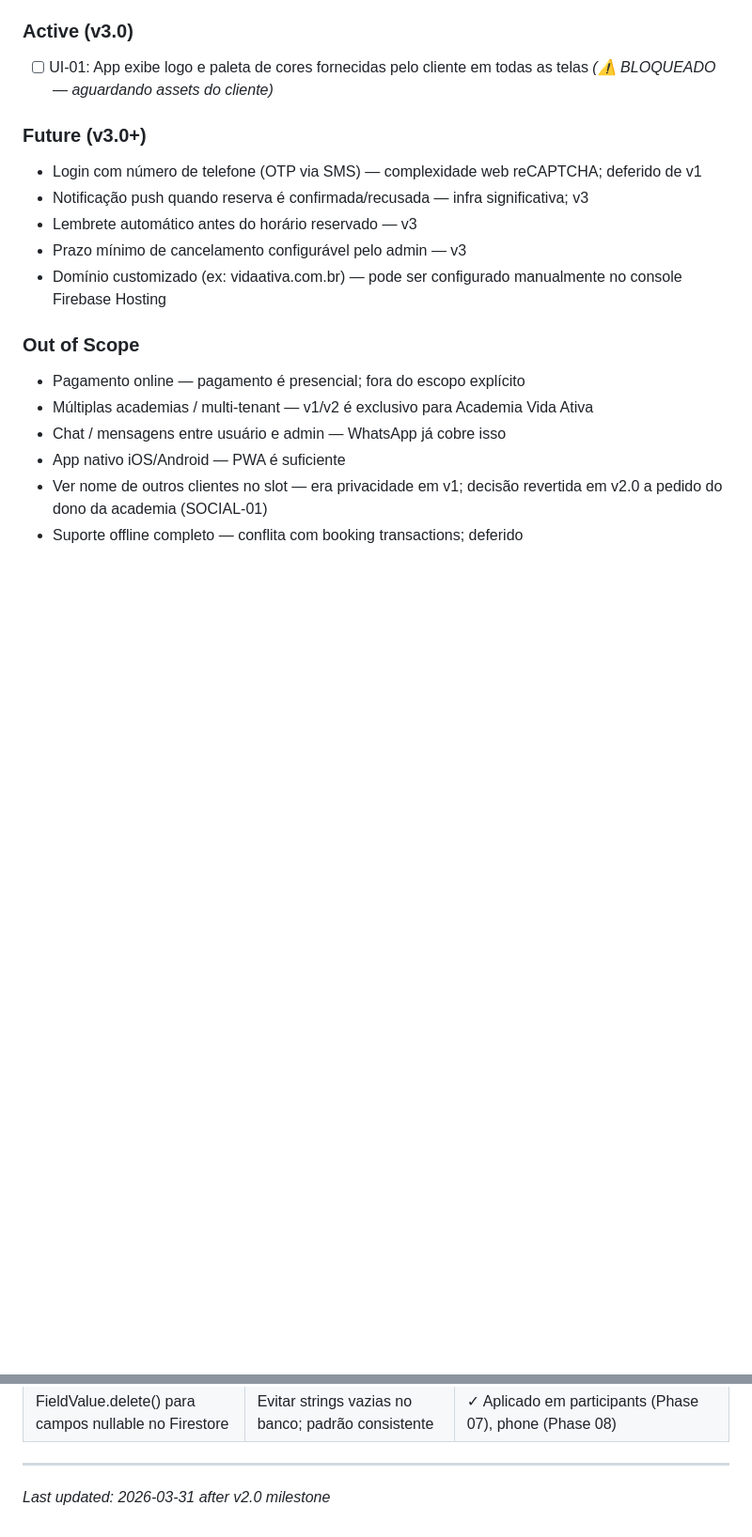
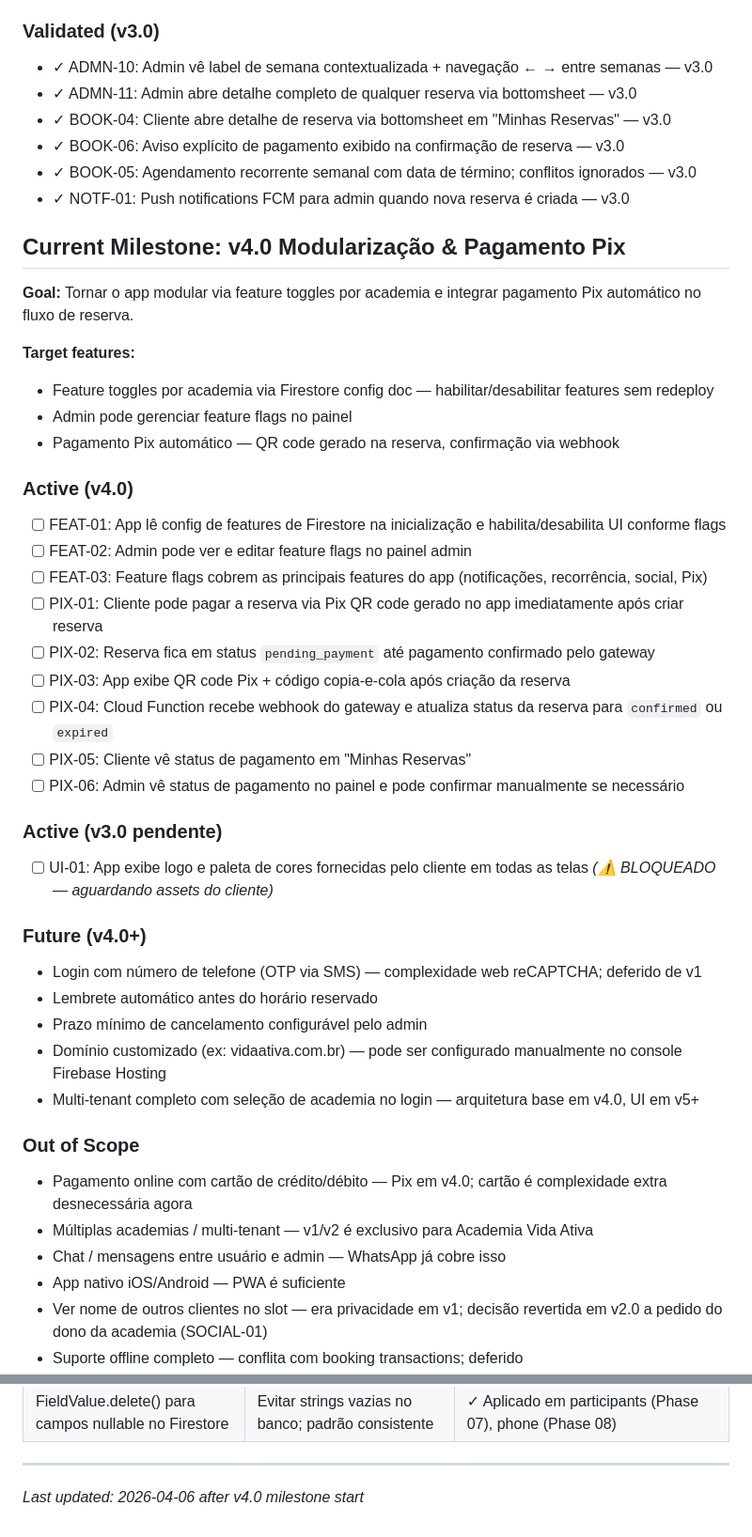
Before and after one commit to AlvaroRumpel/vida_ativa, a Markdown page: .planning/PROJECT.md, 2 parts joined by grey strips. Shown at 94% size. Drawn GitHub-style; blank space fills up the shorter version.

Commit message:
docs: start milestone v4.0 Modularização & Pagamento Pix

```diff
--- a/.planning/PROJECT.md
+++ b/.planning/PROJECT.md
@@ -54,21 +54,51 @@ Clientes conseguem reservar um horário de quadra em segundos, sem depender de m
 - ✓ UI-02: Agenda exibe horários com layout inspirado no Google Calendar — v2.0
 - ✓ UI-03: Ajustes gerais de UI — consistência visual, espaçamentos, tipografia — v2.0
 
-### Active (v3.0)
+### Validated (v3.0)
+
+- ✓ ADMN-10: Admin vê label de semana contextualizada + navegação ← → entre semanas — v3.0
+- ✓ ADMN-11: Admin abre detalhe completo de qualquer reserva via bottomsheet — v3.0
+- ✓ BOOK-04: Cliente abre detalhe de reserva via bottomsheet em "Minhas Reservas" — v3.0
+- ✓ BOOK-06: Aviso explícito de pagamento exibido na confirmação de reserva — v3.0
+- ✓ BOOK-05: Agendamento recorrente semanal com data de término; conflitos ignorados — v3.0
+- ✓ NOTF-01: Push notifications FCM para admin quando nova reserva é criada — v3.0
+
+## Current Milestone: v4.0 Modularização & Pagamento Pix
+
+**Goal:** Tornar o app modular via feature toggles por academia e integrar pagamento Pix automático no fluxo de reserva.
+
+**Target features:**
+- Feature toggles por academia via Firestore config doc — habilitar/desabilitar features sem redeploy
+- Admin pode gerenciar feature flags no painel
+- Pagamento Pix automático — QR code gerado na reserva, confirmação via webhook
+
+### Active (v4.0)
+
+- [ ] FEAT-01: App lê config de features de Firestore na inicialização e habilita/desabilita UI conforme flags
+- [ ] FEAT-02: Admin pode ver e editar feature flags no painel admin
+- [ ] FEAT-03: Feature flags cobrem as principais features do app (notificações, recorrência, social, Pix)
+- [ ] PIX-01: Cliente pode pagar a reserva via Pix QR code gerado no app imediatamente após criar reserva
+- [ ] PIX-02: Reserva fica em status `pending_payment` até pagamento confirmado pelo gateway
+- [ ] PIX-03: App exibe QR code Pix + código copia-e-cola após criação da reserva
+- [ ] PIX-04: Cloud Function recebe webhook do gateway e atualiza status da reserva para `confirmed` ou `expired`
+- [ ] PIX-05: Cliente vê status de pagamento em "Minhas Reservas"
+- [ ] PIX-06: Admin vê status de pagamento no painel e pode confirmar manualmente se necessário
+
+### Active (v3.0 pendente)
 
 - [ ] UI-01: App exibe logo e paleta de cores fornecidas pelo cliente em todas as telas *(⚠️ BLOQUEADO — aguardando assets do cliente)*
 
-### Future (v3.0+)
+### Future (v4.0+)
 
 - Login com número de telefone (OTP via SMS) — complexidade web reCAPTCHA; deferido de v1
-- Notificação push quando reserva é confirmada/recusada — infra significativa; v3
-- Lembrete automático antes do horário reservado — v3
-- Prazo mínimo de cancelamento configurável pelo admin — v3
+- Lembrete automático antes do horário reservado
+- Prazo mínimo de cancelamento configurável pelo admin
 - Domínio customizado (ex: vidaativa.com.br) — pode ser configurado manualmente no console Firebase Hosting
+- Multi-tenant completo com seleção de academia no login — arquitetura base em v4.0, UI em v5+
 
 ### Out of Scope
 
-- Pagamento online — pagamento é presencial; fora do escopo explícito
+- Pagamento online com cartão de crédito/débito — Pix em v4.0; cartão é complexidade extra desnecessária agora
 - Múltiplas academias / multi-tenant — v1/v2 é exclusivo para Academia Vida Ativa
 - Chat / mensagens entre usuário e admin — WhatsApp já cobre isso
 - App nativo iOS/Android — PWA é suficiente
@@ -113,4 +143,4 @@ Clientes conseguem reservar um horário de quadra em segundos, sem depender de m
 | FieldValue.delete() para campos nullable no Firestore | Evitar strings vazias no banco; padrão consistente | ✓ Aplicado em participants (Phase 07), phone (Phase 08) |
 
 ---
-*Last updated: 2026-03-31 after v2.0 milestone*
+*Last updated: 2026-04-06 after v4.0 milestone start*
```
Also changed, not shown: .planning/STATE.md (+14 -12 lines).
